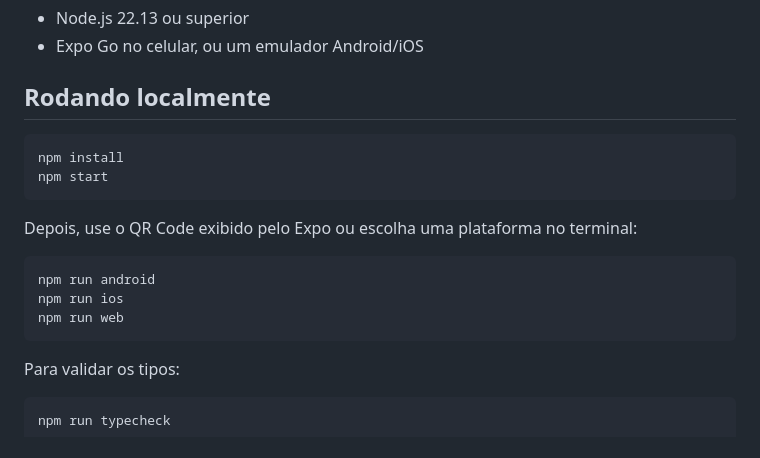
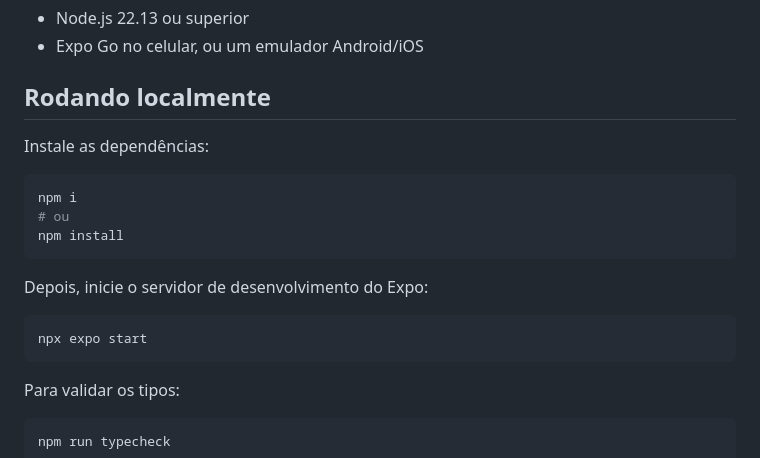
Before and after one commit to AGES-Hangy/Hangy-Frontend, a Markdown page: README.md, the part around the change. Drawn GitHub-style.

Commit message:
feat: adicionando no README instruções para executar o projeto

````diff
--- a/README.md
+++ b/README.md
@@ -9,17 +9,18 @@ Aplicativo mobile do Hangy, construído com React Native, Expo e TypeScript.
 
 ## Rodando localmente
 
+Instale as dependências:
+
 ```bash
+npm i
+# ou
 npm install
-npm start
 ```
 
-Depois, use o QR Code exibido pelo Expo ou escolha uma plataforma no terminal:
+Depois, inicie o servidor de desenvolvimento do Expo:
 
 ```bash
-npm run android
-npm run ios
-npm run web
+npx expo start
 ```
 
 Para validar os tipos:
````
